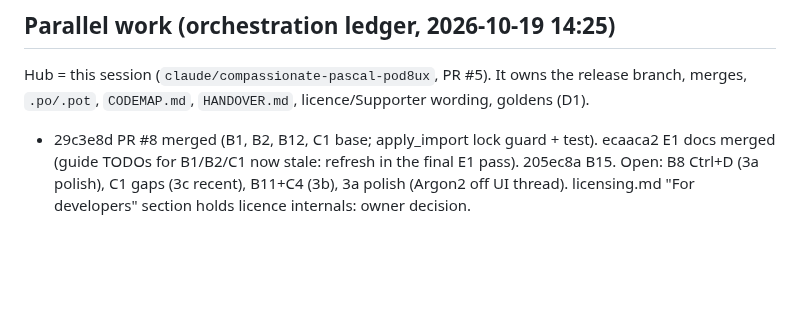
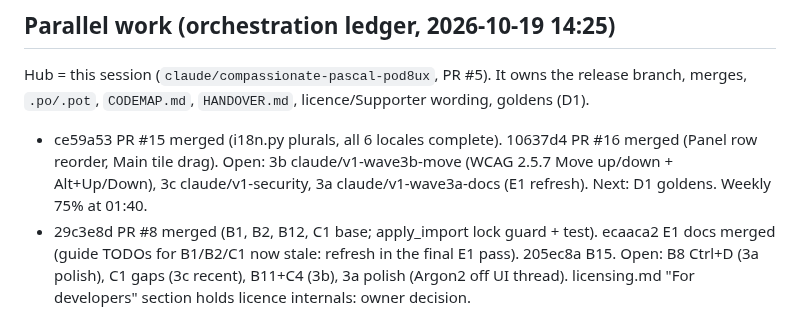
Before and after one commit to Braydenh563/Snipdeck, a Markdown page: docs/HANDOVER.md, the part around the change. Rendered like a GitHub page; blank space fills up the shorter version.

Commit message:
Ledger: PRs #15 and #16 merged
Co-Authored-By: Claude Opus 5.5 <noreply@anthropic.com>
Claude-Session: https://claude.ai/code/session_01ArdU5bqRaubU3ApnFH8kRK

```diff
--- a/docs/HANDOVER.md
+++ b/docs/HANDOVER.md
@@ -9,6 +9,7 @@ Next, in order: CI green on PR #5 -> translations pass for ~80 new strings per l
 
 ## Parallel work (orchestration ledger, 2026-10-19 14:25)
 Hub = this session (`claude/compassionate-pascal-pod8ux`, PR #5). It owns the release branch, merges, `.po/.pot`, `CODEMAP.md`, `HANDOVER.md`, licence/Supporter wording, goldens (D1).
+- ce59a53 PR #15 merged (i18n.py plurals, all 6 locales complete). 10637d4 PR #16 merged (Panel row reorder, Main tile drag). Open: 3b claude/v1-wave3b-move (WCAG 2.5.7 Move up/down + Alt+Up/Down), 3c claude/v1-security, 3a claude/v1-wave3a-docs (E1 refresh). Next: D1 goldens. Weekly 75% at 01:40.
 - 29c3e8d PR #8 merged (B1, B2, B12, C1 base; apply_import lock guard + test). ecaaca2 E1 docs merged (guide TODOs for B1/B2/C1 now stale: refresh in the final E1 pass). 205ec8a B15. Open: B8 Ctrl+D (3a polish), C1 gaps (3c recent), B11+C4 (3b), 3a polish (Argon2 off UI thread). licensing.md "For developers" section holds licence internals: owner decision.
 - CodeQL (first run on 5776195): 28 critical alerts, list not readable from the session (no code-scanning API). Likely Rust hard-coded-crypto-value hits on cfg(test) keys ([7;32], DEVELOPMENT_SEED, test passwords): licence testing.rs and test signers are cfg(test)-gated. F security step must confirm each; owner can view Security > Code scanning. 1.99 clippy assert_is_empty fix in master_password.rs:301 rides the B15 merge.
 - 675bc75: Windows (check) green; Linux red only in goldens (D1). CodeQL 28-alert PR comment posted (F security step confirms each).
```
Also changed, not shown: docs/V1-PLAN.md (+1 -1 lines).
